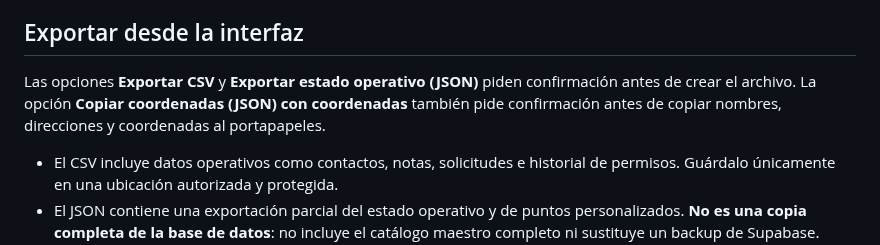
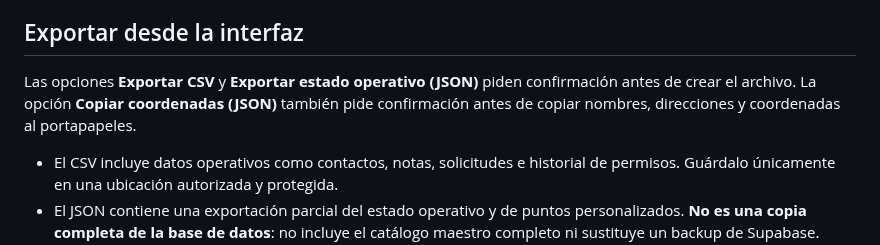
Before and after one commit to danytf/mapas, a Markdown page: docs/import-export-backups.md, the part around the change. GitHub-like rendering.

Commit message:
docs: corrige la frase de Copiar coordenadas (JSON)
Co-Authored-By: Claude Sonnet 5.5 <noreply@anthropic.com>

```diff
--- a/docs/import-export-backups.md
+++ b/docs/import-export-backups.md
@@ -11,7 +11,7 @@ Actualizado: 17 de octubre de 2026.
 
 ## Exportar desde la interfaz
 
-Las opciones **Exportar CSV** y **Exportar estado operativo (JSON)** piden confirmación antes de crear el archivo. La opción **Copiar coordenadas (JSON) con coordenadas** también pide confirmación antes de copiar nombres, direcciones y coordenadas al portapapeles.
+Las opciones **Exportar CSV** y **Exportar estado operativo (JSON)** piden confirmación antes de crear el archivo. La opción **Copiar coordenadas (JSON)** también pide confirmación antes de copiar nombres, direcciones y coordenadas al portapapeles.
 
 - El CSV incluye datos operativos como contactos, notas, solicitudes e historial de permisos. Guárdalo únicamente en una ubicación autorizada y protegida.
 - El JSON contiene una exportación parcial del estado operativo y de puntos personalizados. **No es una copia completa de la base de datos**: no incluye el catálogo maestro completo ni sustituye un backup de Supabase.
```
